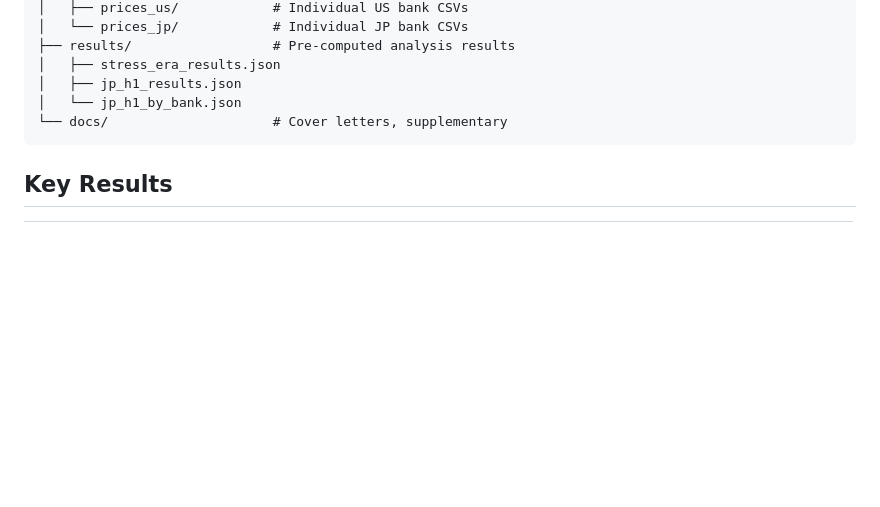
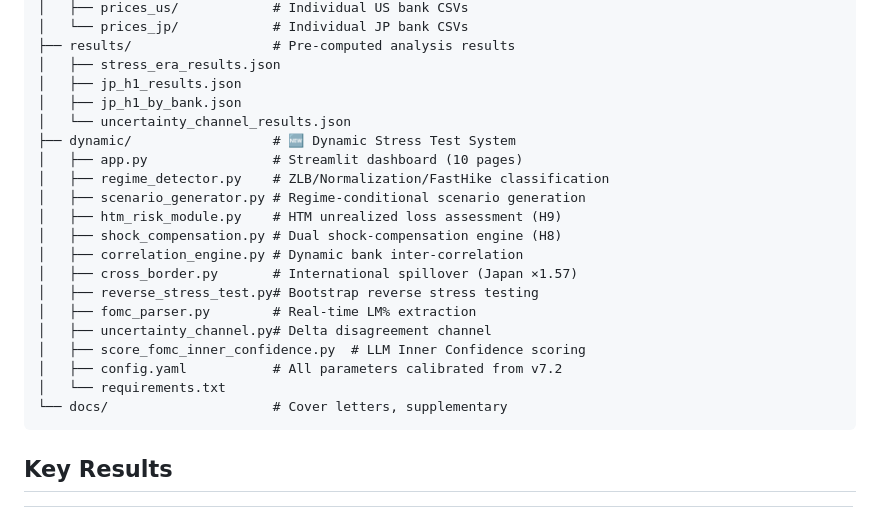
Before and after one commit to dechang64/fomc-bank-stress, a Markdown page: README.md, the part around one of its changes. Rendered like a GitHub page; blank space fills up the shorter version.

````diff
--- a/README.md
+++ b/README.md
@@ -51,7 +51,22 @@ fomc-bank-stress/
 ├── results/                  # Pre-computed analysis results
 │   ├── stress_era_results.json
 │   ├── jp_h1_results.json
-│   └── jp_h1_by_bank.json
+│   ├── jp_h1_by_bank.json
+│   └── uncertainty_channel_results.json
+├── dynamic/                  # 🆕 Dynamic Stress Test System
+│   ├── app.py                # Streamlit dashboard (10 pages)
+│   ├── regime_detector.py    # ZLB/Normalization/FastHike classification
+│   ├── scenario_generator.py # Regime-conditional scenario generation
+│   ├── htm_risk_module.py    # HTM unrealized loss assessment (H9)
+│   ├── shock_compensation.py # Dual shock-compensation engine (H8)
+│   ├── correlation_engine.py # Dynamic bank inter-correlation
+│   ├── cross_border.py       # International spillover (Japan ×1.57)
+│   ├── reverse_stress_test.py# Bootstrap reverse stress testing
+│   ├── fomc_parser.py        # Real-time LM% extraction
+│   ├── uncertainty_channel.py# Delta disagreement channel
+│   ├── score_fomc_inner_confidence.py  # LLM Inner Confidence scoring
+│   ├── config.yaml           # All parameters calibrated from v7.2
+│   └── requirements.txt
 └── docs/                     # Cover letters, supplementary
 ```
 
````
Also changed, not shown: other parts of README.md (+38 -0 lines).
